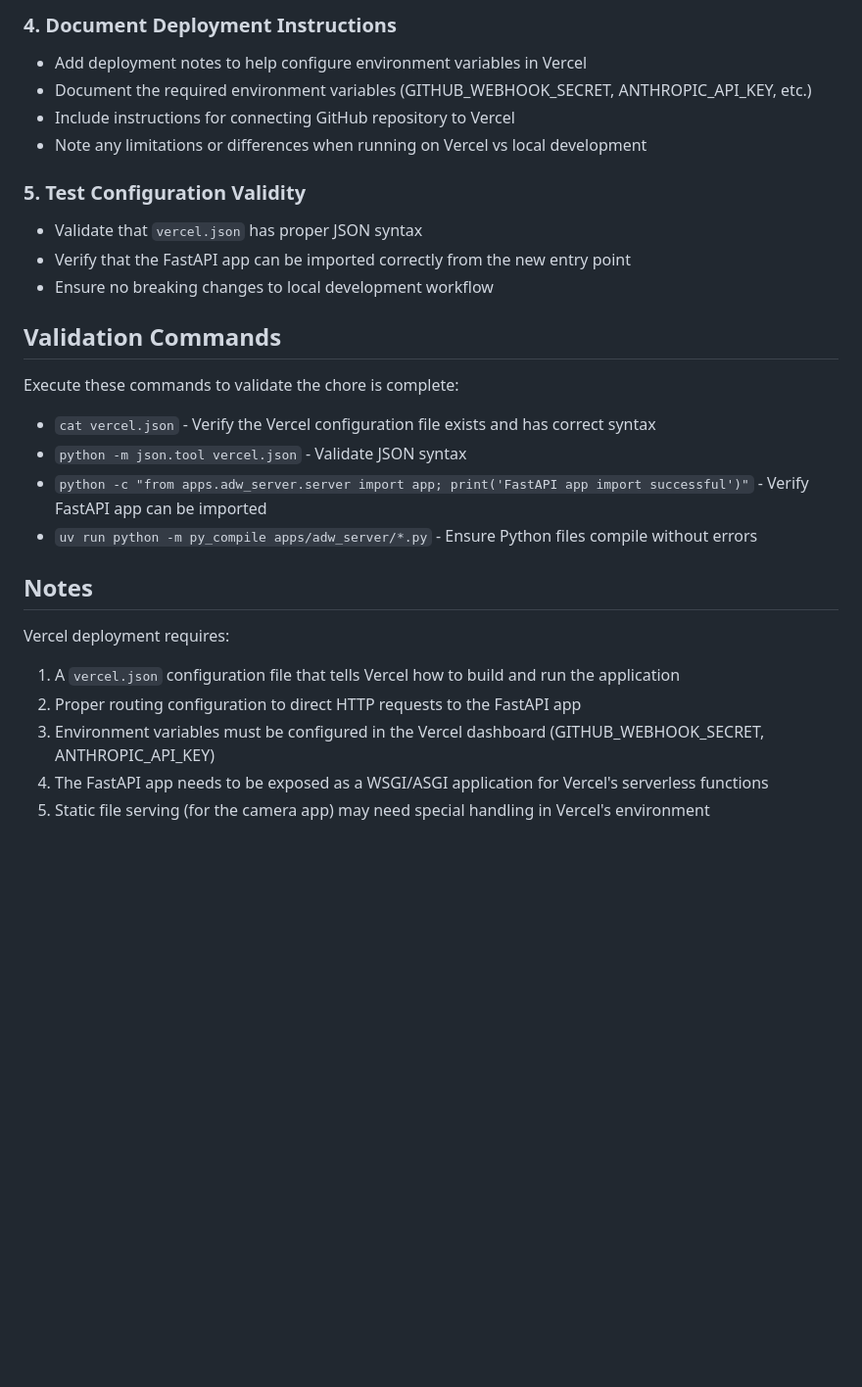
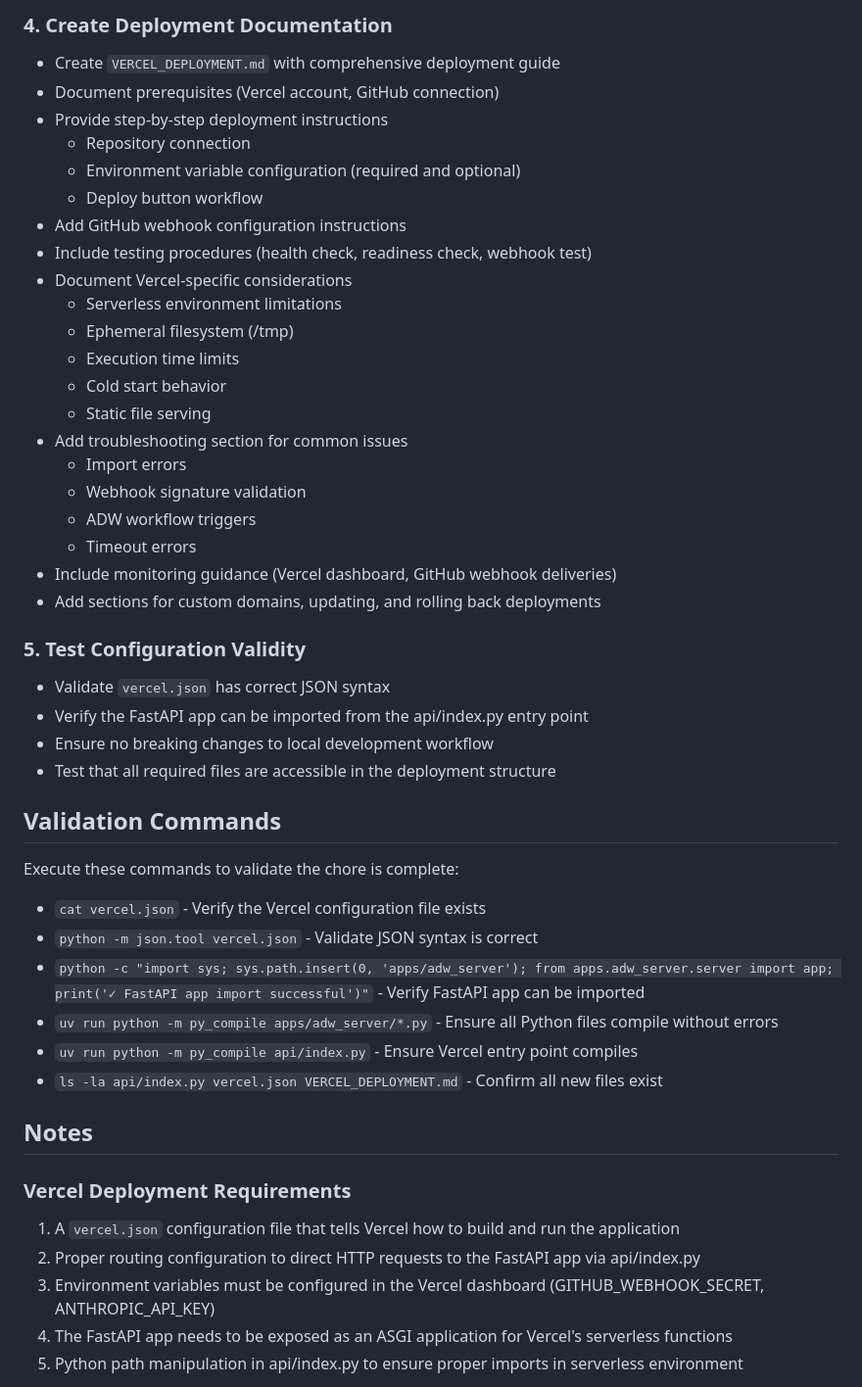
Before and after one commit to julian119988/tac-challenge, a Markdown page: specs/chore-Issue-45-vercel-compatibility.md, the part around one of its changes. Shown at 98% size. Drawn GitHub-style; blank space fills up the shorter version.

```diff
--- a/specs/chore-Issue-45-vercel-compatibility.md
+++ b/specs/chore-Issue-45-vercel-compatibility.md
@@ -41,28 +59,49 @@ IMPORTANT: Execute every step in order, top to bottom.
 
-### 4. Document Deployment Instructions
-- Add deployment notes to help configure environment variables in Vercel
-- Document the required environment variables (GITHUB_WEBHOOK_SECRET, ANTHROPIC_API_KEY, etc.)
-- Include instructions for connecting GitHub repository to Vercel
-- Note any limitations or differences when running on Vercel vs local development
+### 4. Create Deployment Documentation
+- Create `VERCEL_DEPLOYMENT.md` with comprehensive deployment guide
+- Document prerequisites (Vercel account, GitHub connection)
+- Provide step-by-step deployment instructions
+  - Repository connection
+  - Environment variable configuration (required and optional)
+  - Deploy button workflow
+- Add GitHub webhook configuration instructions
+- Include testing procedures (health check, readiness check, webhook test)
+- Document Vercel-specific considerations
+  - Serverless environment limitations
+  - Ephemeral filesystem (/tmp)
+  - Execution time limits
+  - Cold start behavior
+  - Static file serving
+- Add troubleshooting section for common issues
+  - Import errors
+  - Webhook signature validation
+  - ADW workflow triggers
+  - Timeout errors
+- Include monitoring guidance (Vercel dashboard, GitHub webhook deliveries)
+- Add sections for custom domains, updating, and rolling back deployments
 
 ### 5. Test Configuration Validity
-- Validate that `vercel.json` has proper JSON syntax
-- Verify that the FastAPI app can be imported correctly from the new entry point
+- Validate `vercel.json` has correct JSON syntax
+- Verify the FastAPI app can be imported from the api/index.py entry point
 - Ensure no breaking changes to local development workflow
+- Test that all required files are accessible in the deployment structure
 
 ## Validation Commands
 Execute these commands to validate the chore is complete:
 
-- `cat vercel.json` - Verify the Vercel configuration file exists and has correct syntax
-- `python -m json.tool vercel.json` - Validate JSON syntax
-- `python -c "from apps.adw_server.server import app; print('FastAPI app import successful')"` - Verify FastAPI app can be imported
-- `uv run python -m py_compile apps/adw_server/*.py` - Ensure Python files compile without errors
+- `cat vercel.json` - Verify the Vercel configuration file exists
+- `python -m json.tool vercel.json` - Validate JSON syntax is correct
+- `python -c "import sys; sys.path.insert(0, 'apps/adw_server'); from apps.adw_server.server import app; print('✓ FastAPI app import successful')"` - Verify FastAPI app can be imported
+- `uv run python -m py_compile apps/adw_server/*.py` - Ensure all Python files compile without errors
+- `uv run python -m py_compile api/index.py` - Ensure Vercel entry point compiles
+- `ls -la api/index.py vercel.json VERCEL_DEPLOYMENT.md` - Confirm all new files exist
 
 ## Notes
-Vercel deployment requires:
+
+### Vercel Deployment Requirements
 1. A `vercel.json` configuration file that tells Vercel how to build and run the application
-2. Proper routing configuration to direct HTTP requests to the FastAPI app
+2. Proper routing configuration to direct HTTP requests to the FastAPI app via api/index.py
 3. Environment variables must be configured in the Vercel dashboard (GITHUB_WEBHOOK_SECRET, ANTHROPIC_API_KEY)
-4. The FastAPI app needs to be exposed as a WSGI/ASGI application for Vercel's serverless functions
-5. Static file serving (for the camera app) may need special handling in Vercel's environment
+4. The FastAPI app needs to be exposed as an ASGI application for Vercel's serverless functions
+5. Python path manipulation in api/index.py to ensure proper imports in serverless environment
 
```
Also changed, not shown: other parts of specs/chore-Issue-45-vercel-compatibility.md (+61 -18 lines).
